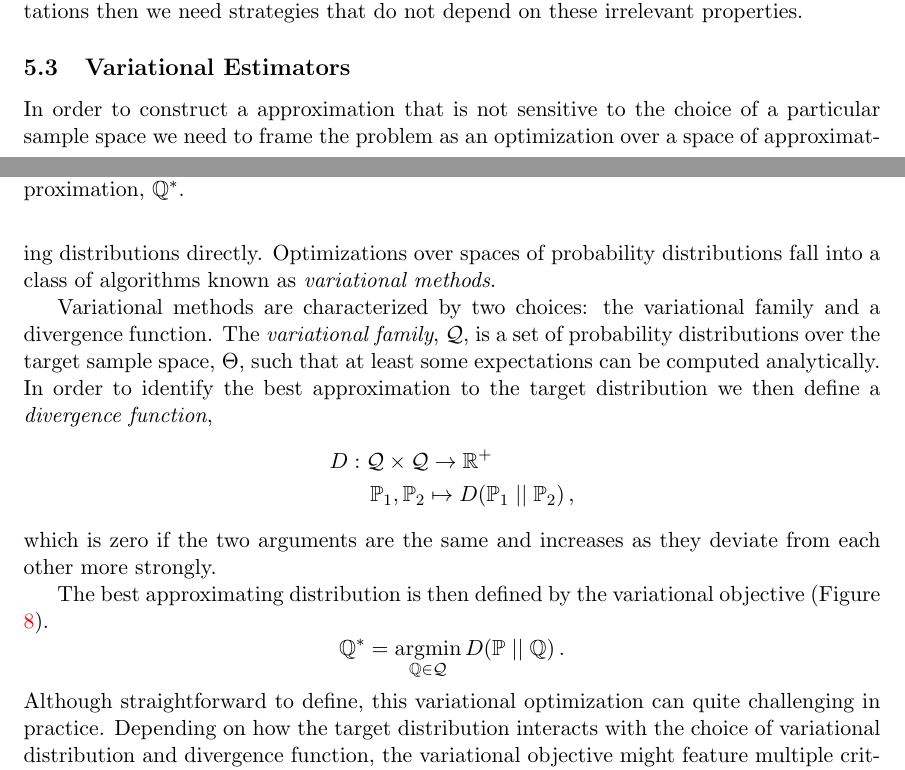
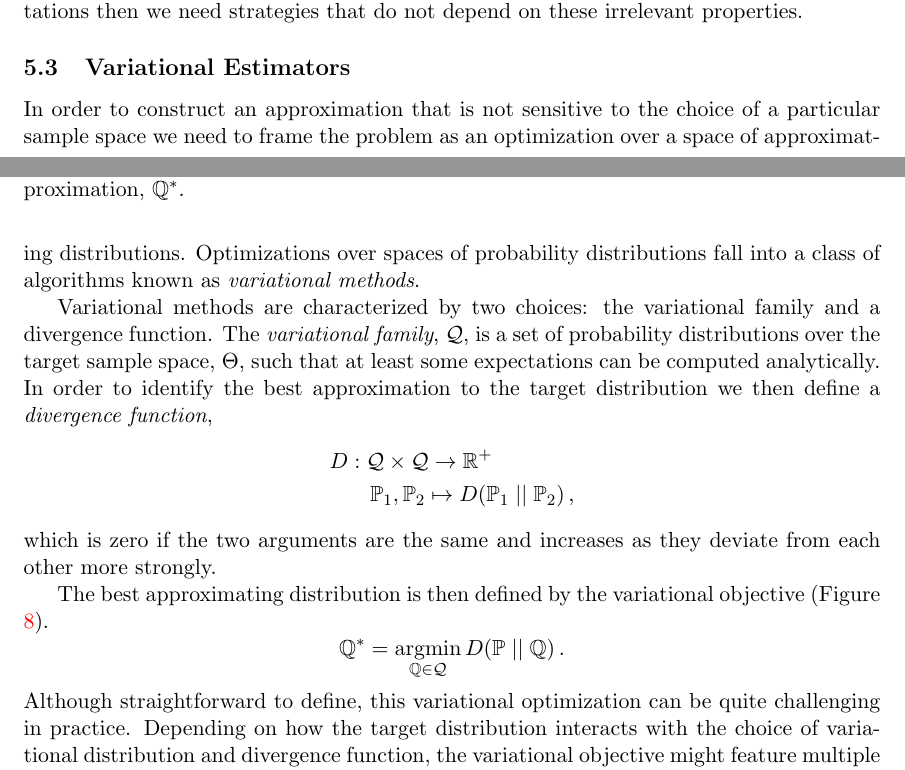
Before and after one commit to betanalpha/stan_intro, a LaTeX document (stan_intro.tex): two parts of pages 23 and 24 of 39, joined at a grey line, cut so that both start at the same text. Compiled offline with pdfLaTeX.

Commit message:
5.3 typos

```diff
--- a/stan_intro.tex
+++ b/stan_intro.tex
@@ -1724,9 +1724,9 @@ need strategies that do not depend on these irrelevant properties.
 
 \subsection{Variational Estimators}
 
-In order to construct a approximation that is not sensitive to the choice
+In order to construct an approximation that is not sensitive to the choice
 of a particular sample space we need to frame the problem as an
-optimization over a space of approximating distributions directly.
+optimization over a space of approximating distributions.
 Optimizations over spaces of probability distributions fall into a class
 of algorithms known as \emph{variational methods}.
 
@@ -1759,7 +1759,7 @@ objective (Figure \ref{fig:variational_cartoon}).
 D \! \left( \PP \mid\mid \mathbb{Q} \right).
 \end{equation*}
 %
-Although straightforward to define, this variational optimization can
+Although straightforward to define, this variational optimization can be
 quite challenging in practice.  Depending on how the target distribution
 interacts with the choice of variational distribution and divergence
 function, the variational objective might feature multiple critical points
```
Also changed, not shown: stan_intro.tex (2 more changed lines).
